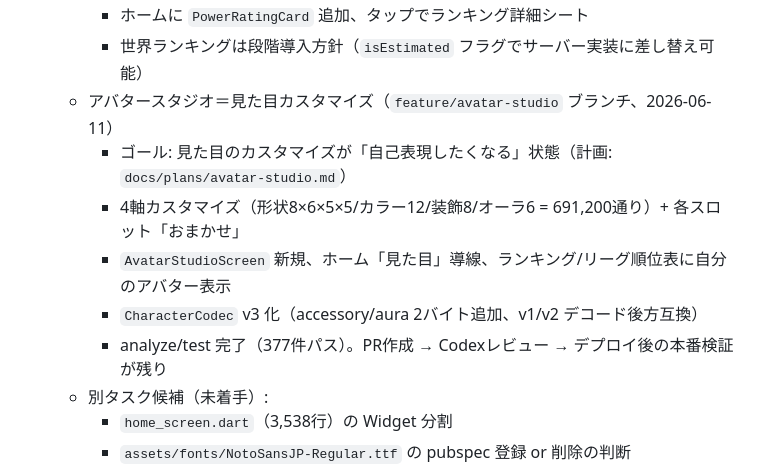
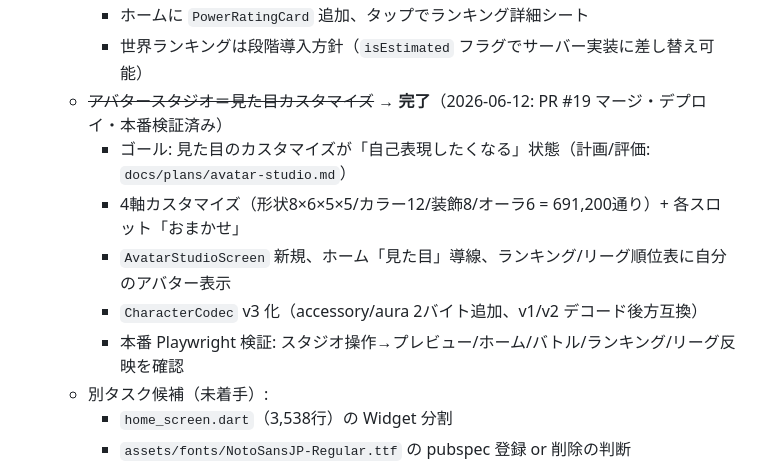
Before and after one commit to ifrit99/SmartPhoneSpecBattle, a Markdown page: docs/TODO.md, the part around the change. GitHub-like rendering.

```diff
--- a/docs/TODO.md
+++ b/docs/TODO.md
@@ -108,12 +108,12 @@
     - 全登場端末17体との Lv1 素体比較で推定上位%・順位・ティア(SS〜D)を算出
     - ホームに `PowerRatingCard` 追加、タップでランキング詳細シート
     - 世界ランキングは段階導入方針（`isEstimated` フラグでサーバー実装に差し替え可能）
-  - アバタースタジオ＝見た目カスタマイズ（`feature/avatar-studio` ブランチ、2026-06-11）
-    - ゴール: 見た目のカスタマイズが「自己表現したくなる」状態（計画: `docs/plans/avatar-studio.md`）
+  - ~~アバタースタジオ＝見た目カスタマイズ~~ → **完了**（2026-06-12: PR #19 マージ・デプロイ・本番検証済み）
+    - ゴール: 見た目のカスタマイズが「自己表現したくなる」状態（計画/評価: `docs/plans/avatar-studio.md`）
     - 4軸カスタマイズ（形状8×6×5×5/カラー12/装飾8/オーラ6 = 691,200通り）+ 各スロット「おまかせ」
     - `AvatarStudioScreen` 新規、ホーム「見た目」導線、ランキング/リーグ順位表に自分のアバター表示
     - `CharacterCodec` v3 化（accessory/aura 2バイト追加、v1/v2 デコード後方互換）
-    - analyze/test 完了（377件パス）。PR作成 → Codexレビュー → デプロイ後の本番検証が残り
+    - 本番 Playwright 検証: スタジオ操作→プレビュー/ホーム/バトル/ランキング/リーグ反映を確認
   - 別タスク候補（未着手）:
     - `home_screen.dart`（3,538行）の Widget 分割
     - `assets/fonts/NotoSansJP-Regular.ttf` の pubspec 登録 or 削除の判断
```
Also changed, not shown: docs/plans/avatar-studio.md (+13 -4 lines).
